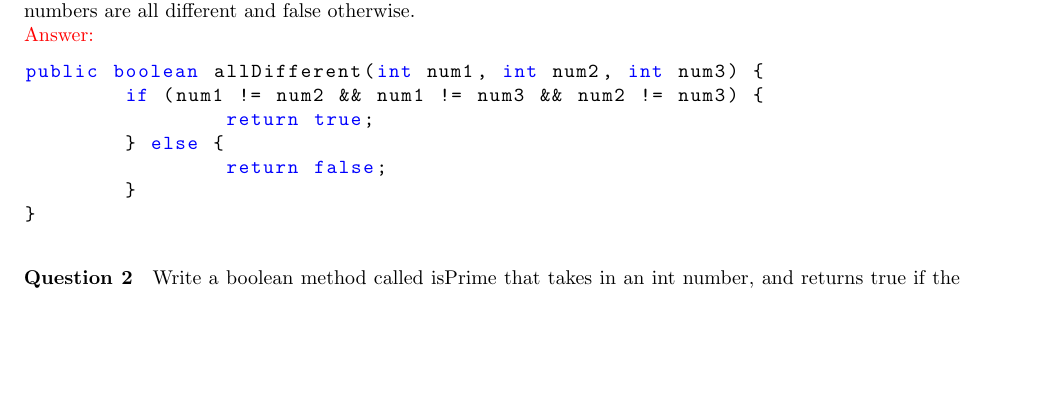
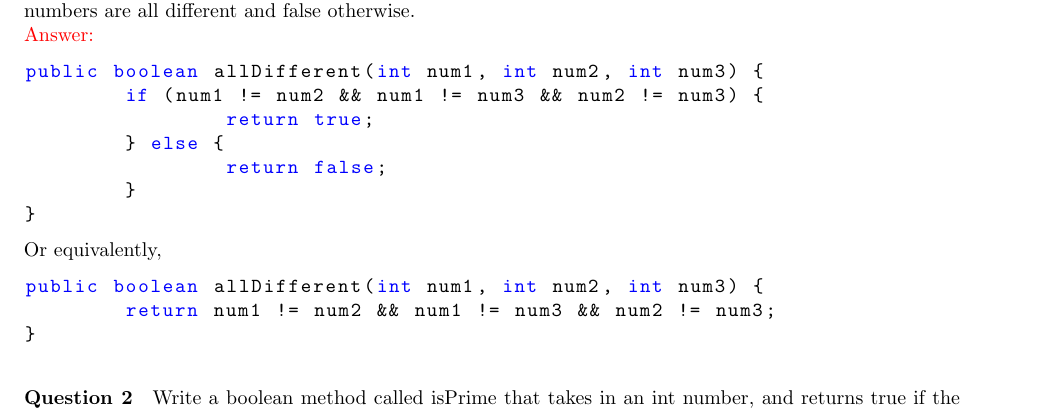
Before and after one commit to ryandougherty/CSE110-Problem-Sets, a LaTeX document (06_Methods/Solutions/06_Methods_Solutions.tex): part of page 1 of 3 before the commit and part of page 1 of 4 after it, cut so that both start at the same text, the shorter picture padded with empty space. Compiled offline with pdfLaTeX.

Commit message:
Added another solution

```diff
--- a/06_Methods/Solutions/06_Methods_Solutions.tex
+++ b/06_Methods/Solutions/06_Methods_Solutions.tex
@@ -40,6 +40,14 @@ public boolean allDifferent(int num1, int num2, int num3) {
 }
 \end{lstlisting}
 
+\noindent Or equivalently,
+
+\begin{lstlisting}
+public boolean allDifferent(int num1, int num2, int num3) {
+	return num1 != num2 && num1 != num3 && num2 != num3;
+}
+\end{lstlisting}
+
 \addtocounter{question_num}{1}
 \paragraph{Question \arabic{question_num}}
 Write a boolean method called isPrime that takes in an int number, and returns true if the number is prime, and false otherwise.
```
Also changed, not shown: 06_Methods/Solutions/06_Methods_Solutions.pdf, 06_Methods/Solutions/06_Methods_Solutions.tex (3 more changed lines), 2 other files.
